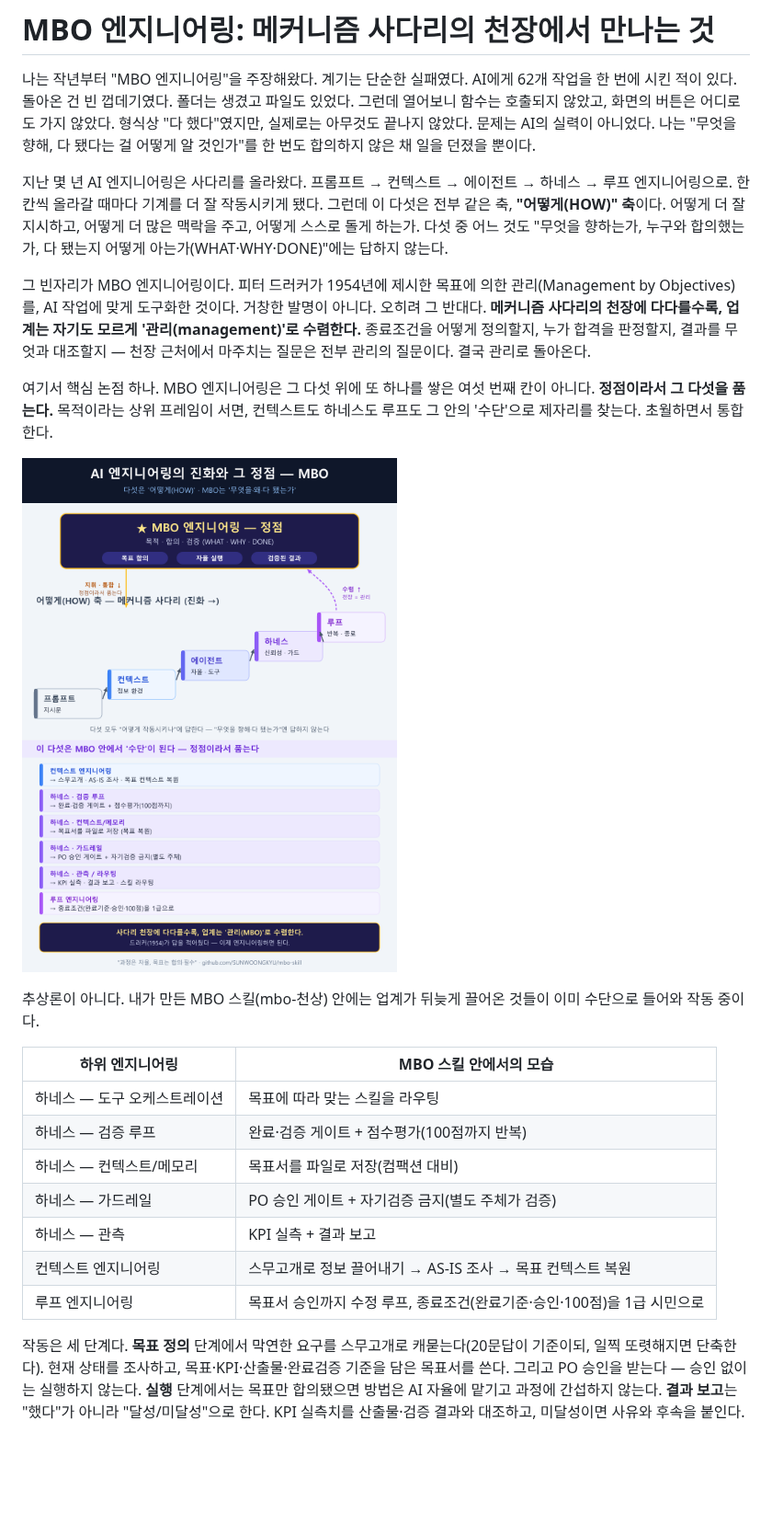
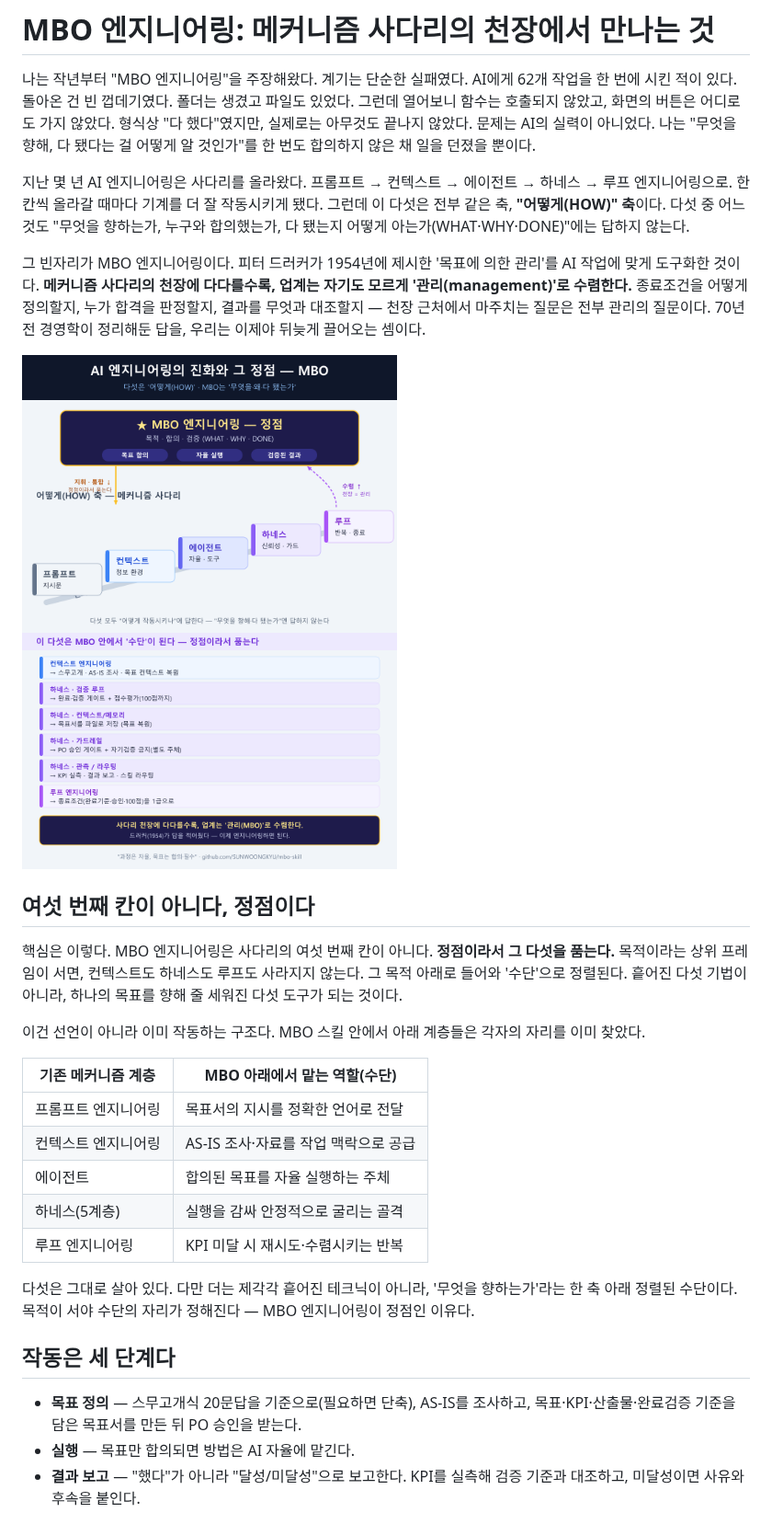
Before and after one commit to SUNWOONGKYU/mbo-skill, a Markdown page: docs/mbo-engineering.md, the part around one of its changes. Shown at 92% size. Rendered like a GitHub page; pictures changed too: assets/mbo-apex-diagram.png; blank space fills up the shorter version.

Commit message:
improve: 에세이 긍정 프레이밍 재작성 + 정점 다이어그램 계단 가독성 보강
에세이: 'MBO는 만능이 아니다/대체 아님' 한계 문단 삭제 → '정점이라서 품는다(다섯이 수단으로 정렬)' 긍정 프레이밍 + 계층 매핑 표로 교체. 다이어그램: 정점 다이어그램 계단을 촘촘히·박스 확대·진화 경사 가이드 추가로 가독성 보강.

Co-Authored-By: Claude Opus 4.8 <noreply@anthropic.com>

```diff
--- a/docs/mbo-engineering.md
+++ b/docs/mbo-engineering.md
@@ -2,27 +2,33 @@
 
 나는 작년부터 "MBO 엔지니어링"을 주장해왔다. 계기는 단순한 실패였다. AI에게 62개 작업을 한 번에 시킨 적이 있다. 돌아온 건 빈 껍데기였다. 폴더는 생겼고 파일도 있었다. 그런데 열어보니 함수는 호출되지 않았고, 화면의 버튼은 어디로도 가지 않았다. 형식상 "다 했다"였지만, 실제로는 아무것도 끝나지 않았다. 문제는 AI의 실력이 아니었다. 나는 "무엇을 향해, 다 됐다는 걸 어떻게 알 것인가"를 한 번도 합의하지 않은 채 일을 던졌을 뿐이다.
 
-지난 몇 년 AI 엔지니어링은 사다리를 올라왔다. 프롬프트 → 컨텍스트 → 에이전트 → 하네스 → 루프 엔지니어링으로. 한 칸씩 올라갈 때마다 기계를 더 잘 작동시키게 됐다. 그런데 이 다섯은 전부 같은 축, **"어떻게(HOW)" 축**이다. 어떻게 더 잘 지시하고, 어떻게 더 많은 맥락을 주고, 어떻게 스스로 돌게 하는가. 다섯 중 어느 것도 "무엇을 향하는가, 누구와 합의했는가, 다 됐는지 어떻게 아는가(WHAT·WHY·DONE)"에는 답하지 않는다.
+지난 몇 년 AI 엔지니어링은 사다리를 올라왔다. 프롬프트 → 컨텍스트 → 에이전트 → 하네스 → 루프 엔지니어링으로. 한 칸씩 올라갈 때마다 기계를 더 잘 작동시키게 됐다. 그런데 이 다섯은 전부 같은 축, **"어떻게(HOW)" 축**이다. 다섯 중 어느 것도 "무엇을 향하는가, 누구와 합의했는가, 다 됐는지 어떻게 아는가(WHAT·WHY·DONE)"에는 답하지 않는다.
 
-그 빈자리가 MBO 엔지니어링이다. 피터 드러커가 1954년에 제시한 목표에 의한 관리(Management by Objectives)를, AI 작업에 맞게 도구화한 것이다. 거창한 발명이 아니다. 오히려 그 반대다. **메커니즘 사다리의 천장에 다다를수록, 업계는 자기도 모르게 '관리(management)'로 수렴한다.** 종료조건을 어떻게 정의할지, 누가 합격을 판정할지, 결과를 무엇과 대조할지 — 천장 근처에서 마주치는 질문은 전부 관리의 질문이다. 결국 관리로 돌아온다.
-
-여기서 핵심 논점 하나. MBO 엔지니어링은 그 다섯 위에 또 하나를 쌓은 여섯 번째 칸이 아니다. **정점이라서 그 다섯을 품는다.** 목적이라는 상위 프레임이 서면, 컨텍스트도 하네스도 루프도 그 안의 '수단'으로 제자리를 찾는다. 초월하면서 통합한다.
+그 빈자리가 MBO 엔지니어링이다. 피터 드러커가 1954년에 제시한 '목표에 의한 관리'를 AI 작업에 맞게 도구화한 것이다. **메커니즘 사다리의 천장에 다다를수록, 업계는 자기도 모르게 '관리(management)'로 수렴한다.** 종료조건을 어떻게 정의할지, 누가 합격을 판정할지, 결과를 무엇과 대조할지 — 천장 근처에서 마주치는 질문은 전부 관리의 질문이다. 70년 전 경영학이 정리해둔 답을, 우리는 이제야 뒤늦게 끌어오는 셈이다.
 
 ![AI 엔지니어링의 진화와 그 정점 — MBO](../assets/mbo-apex-diagram.png)
 
-추상론이 아니다. 내가 만든 MBO 스킬(mbo-천상) 안에는 업계가 뒤늦게 끌어온 것들이 이미 수단으로 들어와 작동 중이다.
+## 여섯 번째 칸이 아니다, 정점이다
 
-| 하위 엔지니어링 | MBO 스킬 안에서의 모습 |
-|---|---|
-| 하네스 — 도구 오케스트레이션 | 목표에 따라 맞는 스킬을 라우팅 |
-| 하네스 — 검증 루프 | 완료·검증 게이트 + 점수평가(100점까지 반복) |
-| 하네스 — 컨텍스트/메모리 | 목표서를 파일로 저장(컴팩션 대비) |
-| 하네스 — 가드레일 | PO 승인 게이트 + 자기검증 금지(별도 주체가 검증) |
-| 하네스 — 관측 | KPI 실측 + 결과 보고 |
-| 컨텍스트 엔지니어링 | 스무고개로 정보 끌어내기 → AS-IS 조사 → 목표 컨텍스트 복원 |
-| 루프 엔지니어링 | 목표서 승인까지 수정 루프, 종료조건(완료기준·승인·100점)을 1급 시민으로 |
+핵심은 이렇다. MBO 엔지니어링은 사다리의 여섯 번째 칸이 아니다. **정점이라서 그 다섯을 품는다.** 목적이라는 상위 프레임이 서면, 컨텍스트도 하네스도 루프도 사라지지 않는다. 그 목적 아래로 들어와 '수단'으로 정렬된다. 흩어진 다섯 기법이 아니라, 하나의 목표를 향해 줄 세워진 다섯 도구가 되는 것이다.
 
-작동은 세 단계다. **목표 정의** 단계에서 막연한 요구를 스무고개로 캐묻는다(20문답이 기준이되, 일찍 또렷해지면 단축한다). 현재 상태를 조사하고, 목표·KPI·산출물·완료검증 기준을 담은 목표서를 쓴다. 그리고 PO 승인을 받는다 — 승인 없이는 실행하지 않는다. **실행** 단계에서는 목표만 합의됐으면 방법은 AI 자율에 맡기고 과정에 간섭하지 않는다. **결과 보고**는 "했다"가 아니라 "달성/미달성"으로 한다. KPI 실측치를 산출물·검증 결과와 대조하고, 미달성이면 사유와 후속을 붙인다.
+이건 선언이 아니라 이미 작동하는 구조다. MBO 스킬 안에서 아래 계층들은 각자의 자리를 이미 찾았다.
+
+| 기존 메커니즘 계층 | MBO 아래에서 맡는 역할(수단) |
+| --- | --- |
+| 프롬프트 엔지니어링 | 목표서의 지시를 정확한 언어로 전달 |
+| 컨텍스트 엔지니어링 | AS-IS 조사·자료를 작업 맥락으로 공급 |
+| 에이전트 | 합의된 목표를 자율 실행하는 주체 |
+| 하네스(5계층) | 실행을 감싸 안정적으로 굴리는 골격 |
+| 루프 엔지니어링 | KPI 미달 시 재시도·수렴시키는 반복 |
+
+다섯은 그대로 살아 있다. 다만 더는 제각각 흩어진 테크닉이 아니라, '무엇을 향하는가'라는 한 축 아래 정렬된 수단이다. 목적이 서야 수단의 자리가 정해진다 — MBO 엔지니어링이 정점인 이유다.
+
+## 작동은 세 단계다
+
+- **목표 정의** — 스무고개식 20문답을 기준으로(필요하면 단축), AS-IS를 조사하고, 목표·KPI·산출물·완료검증 기준을 담은 목표서를 만든 뒤 PO 승인을 받는다.
+- **실행** — 목표만 합의되면 방법은 AI 자율에 맡긴다.
+- **결과 보고** — "했다"가 아니라 "달성/미달성"으로 보고한다. KPI를 실측해 검증 기준과 대조하고, 미달성이면 사유와 후속을 붙인다.
 
 ![MBO 스킬 — 관계도 + 흐름도](../assets/mbo-skill-diagram.png)
 
```
Also changed, not shown: other parts of docs/mbo-engineering.md (+2 -4 lines), 1 other file.
